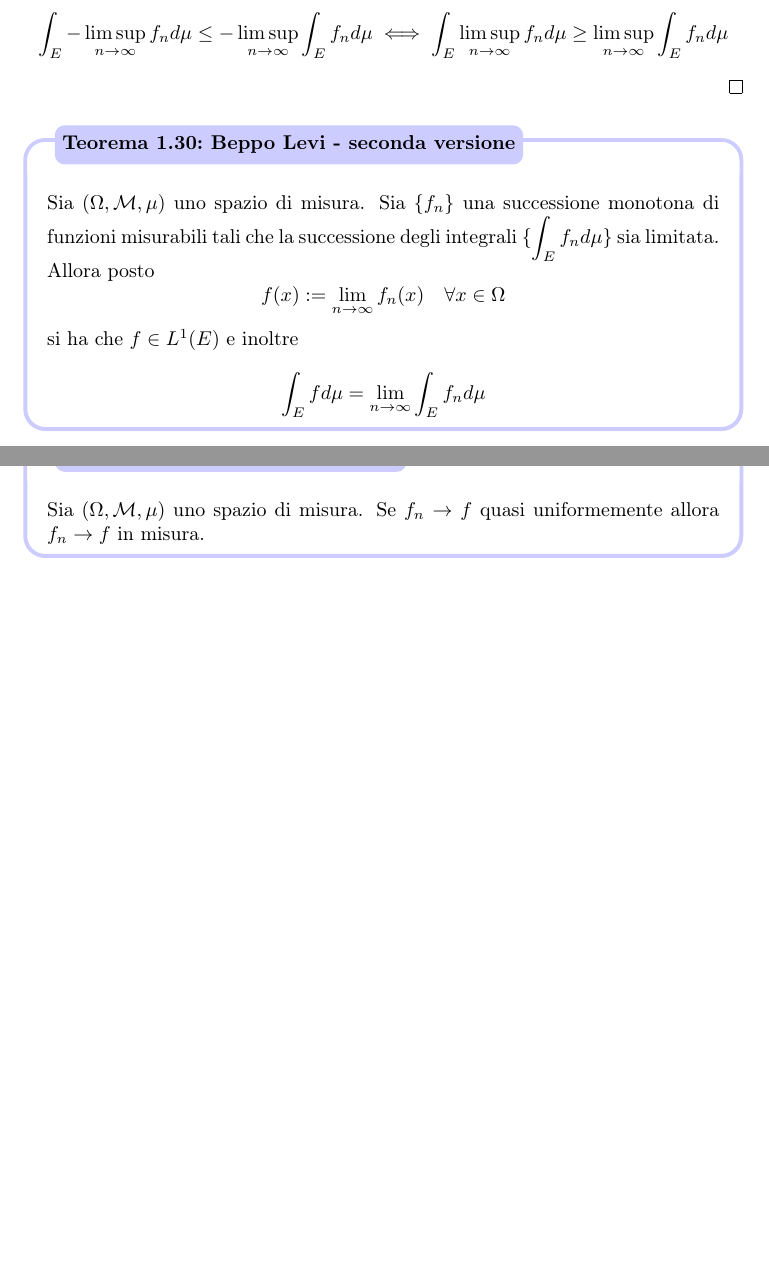
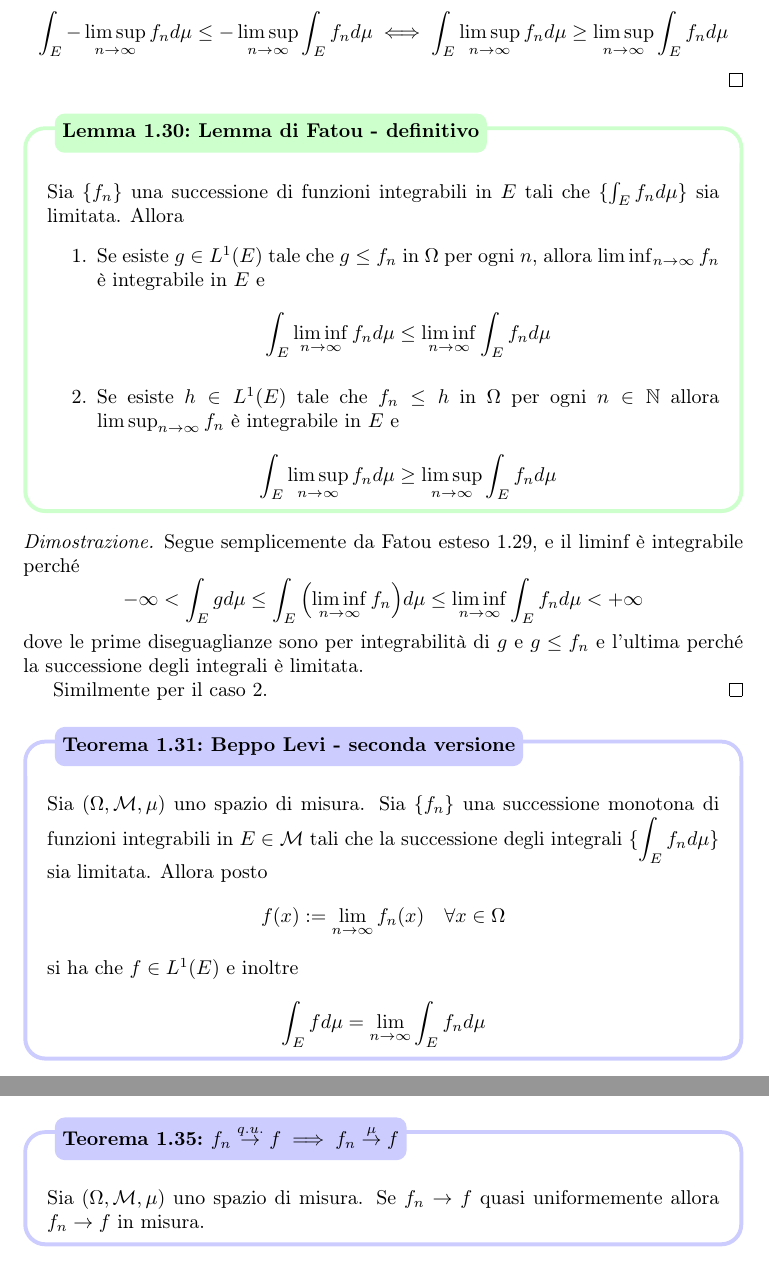
Before and after one commit to indrjo/appunti, a LaTeX document (Analisi4/Analisi4.tex): two parts of pages 25 and 31 of 52 before the commit and two parts of pages 25 and 32 of 54 after it, joined at a grey line, cut so that both start at the same text, the shorter picture padded with empty space. Compiled offline with pdfLaTeX.

Commit message:
AutoCommit

```diff
--- a/Analisi4/Analisi4.tex
+++ b/Analisi4/Analisi4.tex
@@ -1669,9 +1669,42 @@ sarebbero non limitate
     \]
 \end{proof}
 
+\begin{lemmao}[Lemma di Fatou \-- definitivo]\label{thm:fatou}
+    Sia \(\{f_{n}\} \) una successione di funzioni integrabili in \(E\) tali che
+    \(\{\int_E f_{n} d\mu\} \) sia limitata. Allora
+\begin{enumerate}[label = \arabic*.]
+    \item Se esiste \(g \in L^{1}{(E)}\) tale che \(g \le f_{n}\) in \(\Omega\)
+        per ogni \(n\), allora \(\liminf_{n \to \infty} f_{n}\) è integrabile in
+        \(E\) e
+        \[
+            \int_E \liminf_{n \to \infty} f_{n} d\mu \le \liminf_{n \to \infty}
+            \int_E f_{n} d\mu
+        \]
+    \item Se esiste \(h \in L^{1}{(E)}\) tale che \(f_{n} \le h\) in \(\Omega\)
+        per ogni \(n \in \mathbb{N}\) allora \(\limsup_{n \to \infty} f_{n}\) è
+        integrabile in \(E\) e
+        \[
+            \int_E \limsup_{n \to \infty} f_{n} d\mu \ge \limsup_{n \to \infty}
+            \int_E f_{n} d\mu
+        \]
+\end{enumerate}
+\end{lemmao}
+\begin{proof}
+    Segue semplicemente da Fatou esteso~\ref{th:fatou_esteso}, e il liminf è
+    integrabile perché
+    \[
+        -\infty < \int_E g d\mu \le \int_E{\left( \liminf_{n \to \infty} f_{n}
+        \right)} d\mu \le \liminf_{n \to \infty} \int_E f_{n} d\mu < +\infty
+    \]
+    dove le prime diseguaglianze sono per integrabilità di \(g\) e \(g
+    \le f_{n}\) e l'ultima perché la successione degli integrali è limitata.
+
+    Similmente per il caso 2.
+\end{proof}
+
 \begin{theorem}[Beppo Levi \-- seconda versione]\label{thm:beppo-levi}
     Sia \({(\Omega, \mathcal{M}, \mu)}\) uno spazio di misura. Sia \(\{f_{n}\}
-    \) una successione monotona di funzioni misurabili tali che la successione
+    \) una successione monotona di funzioni integrabili in \(E \in \mathcal{M}\)  tali che la successione
     degli integrali \(\displaystyle \{\int_E f_{n} d\mu\} \) sia limitata.
     Allora posto
     \[
```
Also changed, not shown: Analisi4/Analisi4.pdf, Analisi4/Analisi4.tex (54 more changed lines).
